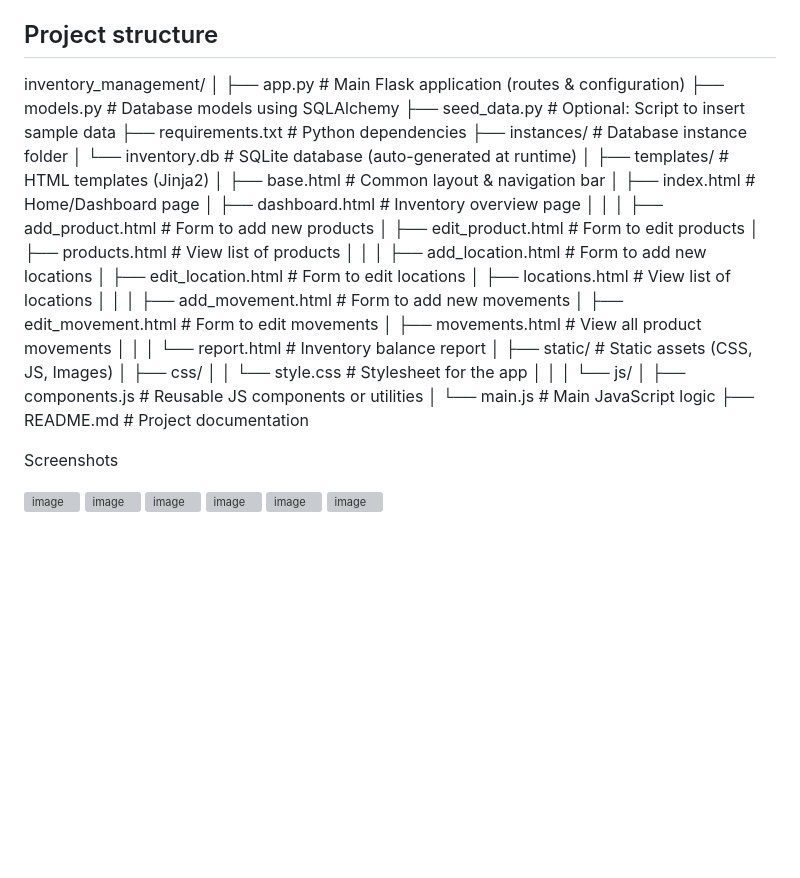
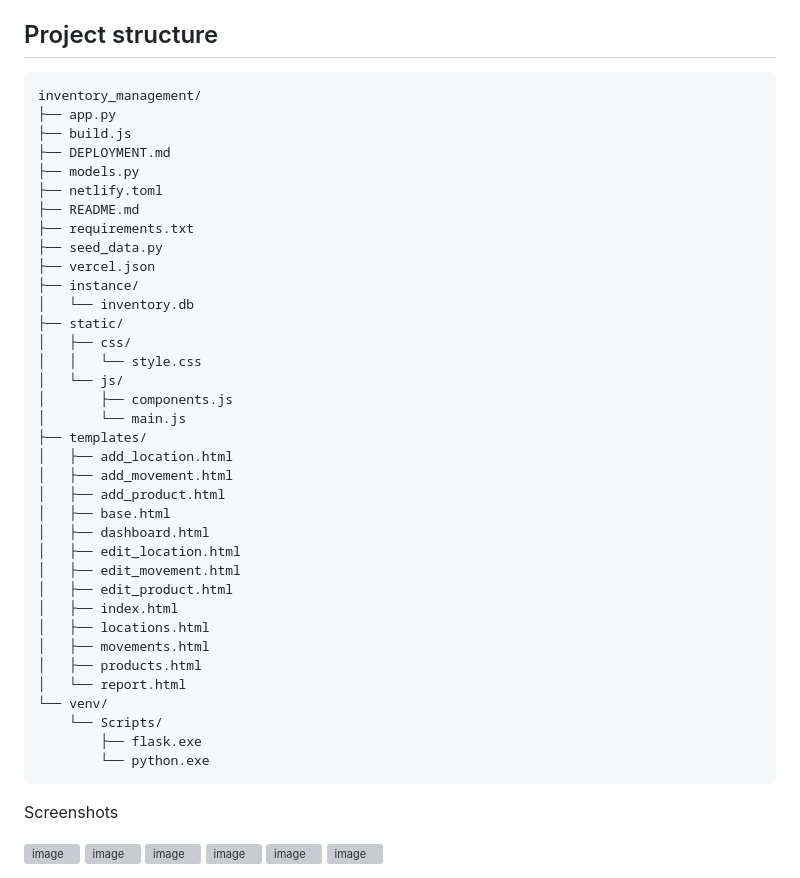
Before and after one commit to Chandru484/Flask-Inventory-Management-System, a Markdown page: README.md, the part around the change. Drawn GitHub-style; blank space fills up the shorter version; grey boxes are pictures that could not be loaded.

````diff
--- a/README.md
+++ b/README.md
@@ -61,42 +61,45 @@ Alternatively to run with Gunicorn (production-like):
 - DATABASE_URL — SQLAlchemy DB URL (defaults to sqlite:///inventory.db). If using Heroku-style `postgres://` it will be auto-converted.
 
 ## Project structure
+
+```text
 inventory_management/
-│
-├── app.py                     # Main Flask application (routes & configuration)
-├── models.py                  # Database models using SQLAlchemy
-├── seed_data.py               # Optional: Script to insert sample data
-├── requirements.txt           # Python dependencies
-├── instances/                 # Database instance folder
-│   └── inventory.db           # SQLite database (auto-generated at runtime)
-│
-├── templates/                 # HTML templates (Jinja2)
-│   ├── base.html              # Common layout & navigation bar
-│   ├── index.html             # Home/Dashboard page
-│   ├── dashboard.html         # Inventory overview page
-│   │
-│   ├── add_product.html       # Form to add new products
-│   ├── edit_product.html      # Form to edit products
-│   ├── products.html          # View list of products
-│   │
-│   ├── add_location.html      # Form to add new locations
-│   ├── edit_location.html     # Form to edit locations
-│   ├── locations.html         # View list of locations
-│   │
-│   ├── add_movement.html      # Form to add new movements
-│   ├── edit_movement.html     # Form to edit movements
-│   ├── movements.html         # View all product movements
-│   │
-│   └── report.html            # Inventory balance report
-│
-├── static/                    # Static assets (CSS, JS, Images)
+├── app.py
+├── build.js
+├── DEPLOYMENT.md
+├── models.py
+├── netlify.toml
+├── README.md
+├── requirements.txt
+├── seed_data.py
+├── vercel.json
+├── instance/
+│   └── inventory.db
+├── static/
 │   ├── css/
-│   │   └── style.css          # Stylesheet for the app
-│   │
+│   │   └── style.css
 │   └── js/
-│       ├── components.js      # Reusable JS components or utilities
-│       └── main.js            # Main JavaScript logic
-├── README.md                  # Project documentation
+│       ├── components.js
+│       └── main.js
+├── templates/
+│   ├── add_location.html
+│   ├── add_movement.html
+│   ├── add_product.html
+│   ├── base.html
+│   ├── dashboard.html
+│   ├── edit_location.html
+│   ├── edit_movement.html
+│   ├── edit_product.html
+│   ├── index.html
+│   ├── locations.html
+│   ├── movements.html
+│   ├── products.html
+│   └── report.html
+└── venv/
+    └── Scripts/
+        ├── flask.exe
+        └── python.exe
+```
 
 
 Screenshots
````
